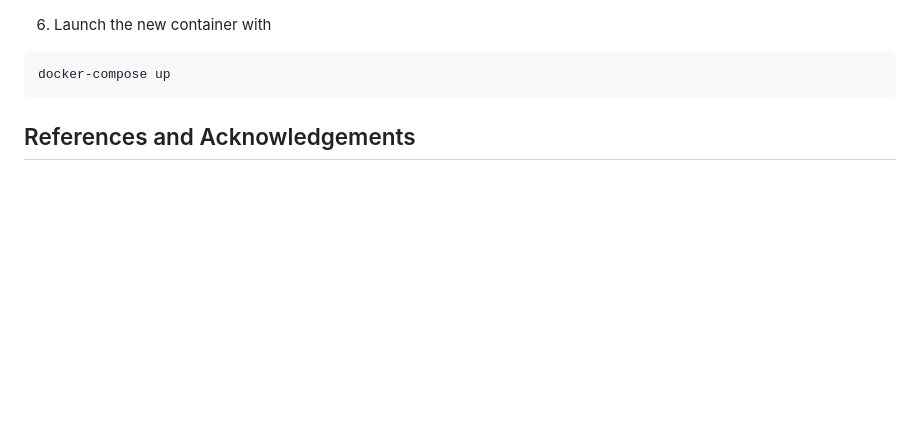
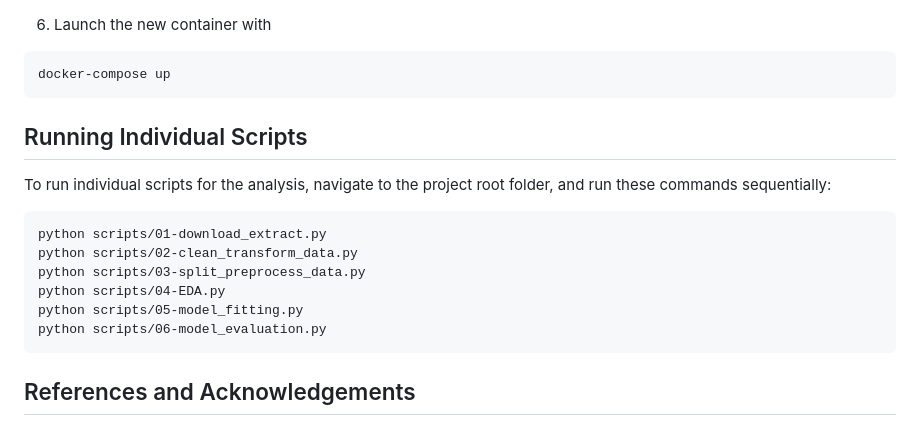
Before and after one commit to alxwen711/cdc_diabetes_prediction, a Markdown page: README.md, the part around the change. GitHub-like rendering; blank space fills up the shorter version.

Commit message:
Include basic template section for running scripts

````diff
--- a/README.md
+++ b/README.md
@@ -94,6 +94,19 @@ conda-lock -k explicit --file environment.yml -p linux-64
 docker-compose up
 ```
 
+## Running Individual Scripts
+
+To run individual scripts for the analysis, navigate to the project root folder, and run these commands sequentially:
+
+```
+python scripts/01-download_extract.py
+python scripts/02-clean_transform_data.py
+python scripts/03-split_preprocess_data.py
+python scripts/04-EDA.py
+python scripts/05-model_fitting.py
+python scripts/06-model_evaluation.py
+```
+
 
 ## References and Acknowledgements
 
````
